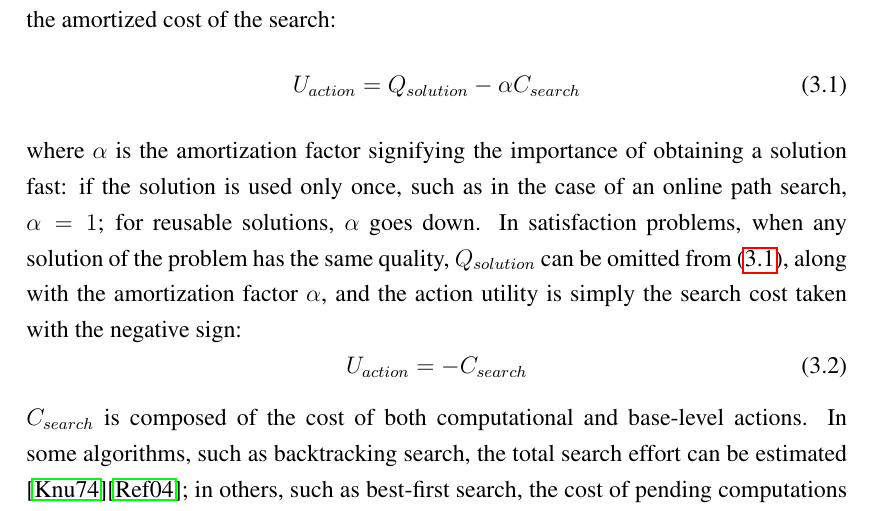
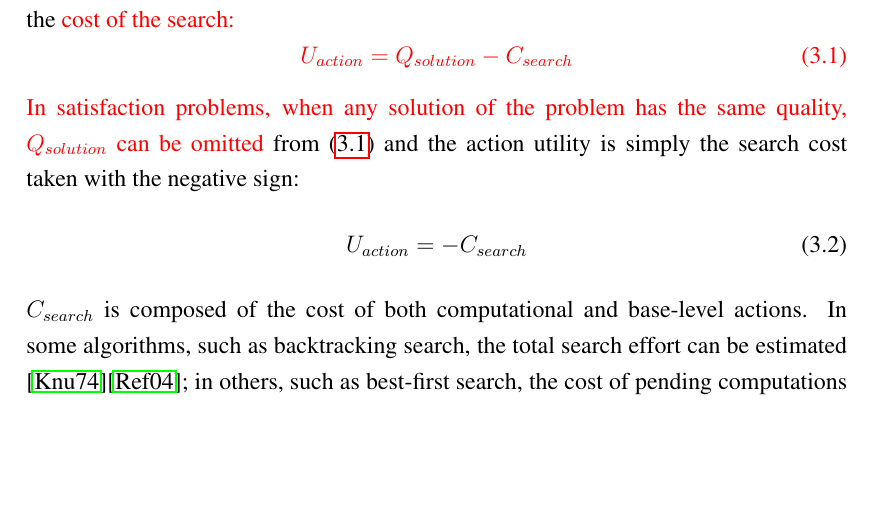
Before and after one commit to ThuriyaThwin/CSP_PHD, a LaTeX thesis (thesis/thesis.tex, which reads thesis/ramesrch.tex): part of page 31 of 96, cut so that both start at the same text, the shorter picture padded with empty space. Compiled offline with pdfLaTeX.

Commit message:
feedback 2 mostly done, citations remaining

```diff
--- a/thesis/ramesrch.tex
+++ b/thesis/ramesrch.tex
@@ -127,18 +127,16 @@ search, both the solution quality and the pending base-level and
 computational actions contribute to the utility of a base-level
 action. Solution quality can often be assumed independent of the
 search cost. Under this assumption, the utility of an action is the solution quality
-less the amortized cost of the search:
+less the \chg{cost of the search:
 \begin{equation}
 \label{eq:ramesrch-optimization-utility}
-U_{action}=Q_{solution}-\alpha C_{search}
-\end{equation} where $\alpha$ is the amortization factor signifying the
-importance of obtaining a solution fast: if the solution is used only
-once, such as in the case of an online path search, $\alpha=1$; for
-reusable solutions, $\alpha$ goes down. In satisfaction problems, when
+U_{action}=Q_{solution}- C_{search}
+\end{equation}
+In satisfaction problems, when
 any solution of the problem has the same quality, $Q_{solution}$
-can be omitted from (\ref{eq:ramesrch-optimization-utility}), along
-with the amortization factor $\alpha$, and the action utility is
-simply the search cost taken with the negative sign:
+can be omitted} from (\ref{eq:ramesrch-optimization-utility})
+and the action utility is simply the search cost taken with
+the negative sign:
 \begin{equation}
 \label{eq:ramesrch-satisfaction-utility} U_{action}=-C_{search}
 \end{equation} $C_{search}$ is composed of the cost of both
```
Also changed, not shown: thesis/raticomp.tex (+14 -7 lines), thesis/ackley.pdf (added).
